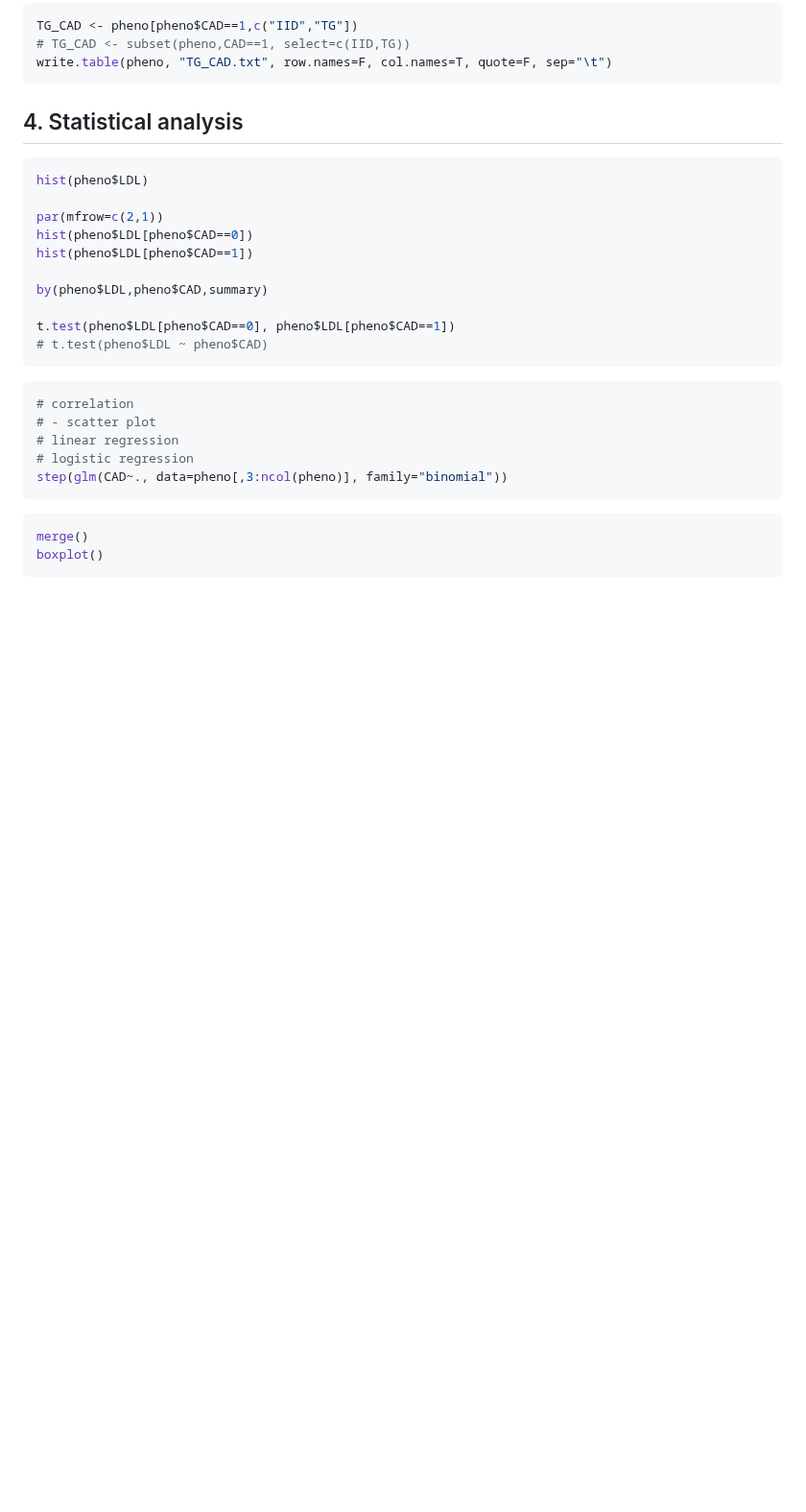
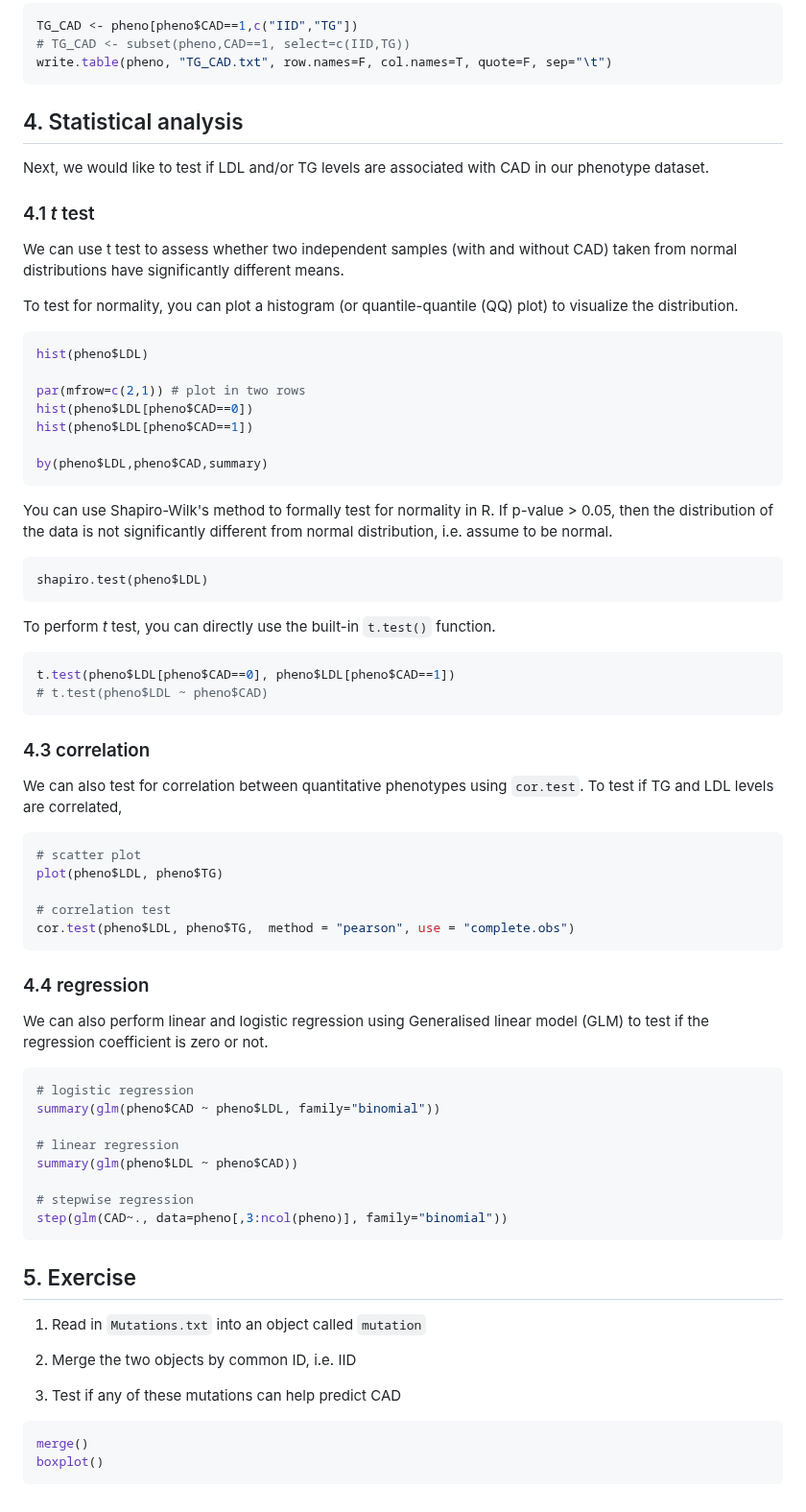
Before and after one commit to BioinfoHKUSurgery/Bioinfo-Workshop-2024, a Markdown page: 1-Introduction-to-R.md, the part around the change. Shown at 96% size. Drawn GitHub-style; blank space fills up the shorter version.

````diff
--- a/1-Introduction-to-R.md
+++ b/1-Introduction-to-R.md
@@ -307,25 +307,60 @@ write.table(pheno, "TG_CAD.txt", row.names=F, col.names=T, quote=F, sep="\t")
 ```
 
 ## 4. Statistical analysis
+Next, we would like to test if LDL and/or TG levels are associated with CAD in our phenotype dataset.
+
+### 4.1 *t* test
+We can use  t test to assess whether two independent samples (with and without CAD) taken from normal distributions have significantly different means.
+
+To test for normality, you can plot a histogram (or quantile-quantile (QQ) plot) to visualize the distribution.
 ```r
 hist(pheno$LDL)
 
-par(mfrow=c(2,1))
+par(mfrow=c(2,1)) # plot in two rows
 hist(pheno$LDL[pheno$CAD==0])
 hist(pheno$LDL[pheno$CAD==1])
 
 by(pheno$LDL,pheno$CAD,summary)
-
+```
+You can use Shapiro-Wilk's method to formally test for normality in R. If p-value > 0.05, then the distribution of the data is not significantly different from normal distribution, i.e. assume to be normal.
+```
+shapiro.test(pheno$LDL)
+```
+To perform *t* test, you can directly use the built-in `t.test()` function.
+```r
 t.test(pheno$LDL[pheno$CAD==0], pheno$LDL[pheno$CAD==1])
 # t.test(pheno$LDL ~ pheno$CAD)
 ```
+
+### 4.3 correlation
+We can also test for correlation between quantitative phenotypes using `cor.test`. To test if TG and LDL levels are correlated,
 ```r
-# correlation
-# - scatter plot
+# scatter plot
+plot(pheno$LDL, pheno$TG)
+
+# correlation test
+cor.test(pheno$LDL, pheno$TG,  method = "pearson", use = "complete.obs")
+```
+
+### 4.4 regression
+We can also perform linear and logistic regression using Generalised linear model (GLM) to test if the regression coefficient is zero or not.
+
+```r
+# logistic regression
+summary(glm(pheno$CAD ~ pheno$LDL, family="binomial"))
+
 # linear regression
-# logistic regression
+summary(glm(pheno$LDL ~ pheno$CAD))
+
+# stepwise regression
 step(glm(CAD~., data=pheno[,3:ncol(pheno)], family="binomial"))
 ```
+
+## 5. Exercise
+1) Read in `Mutations.txt` into an object called `mutation`
+
+2) Merge the two objects by common ID, i.e. IID
+3) Test if any of these mutations can help predict CAD
 ```r
 merge()
 boxplot()
````
